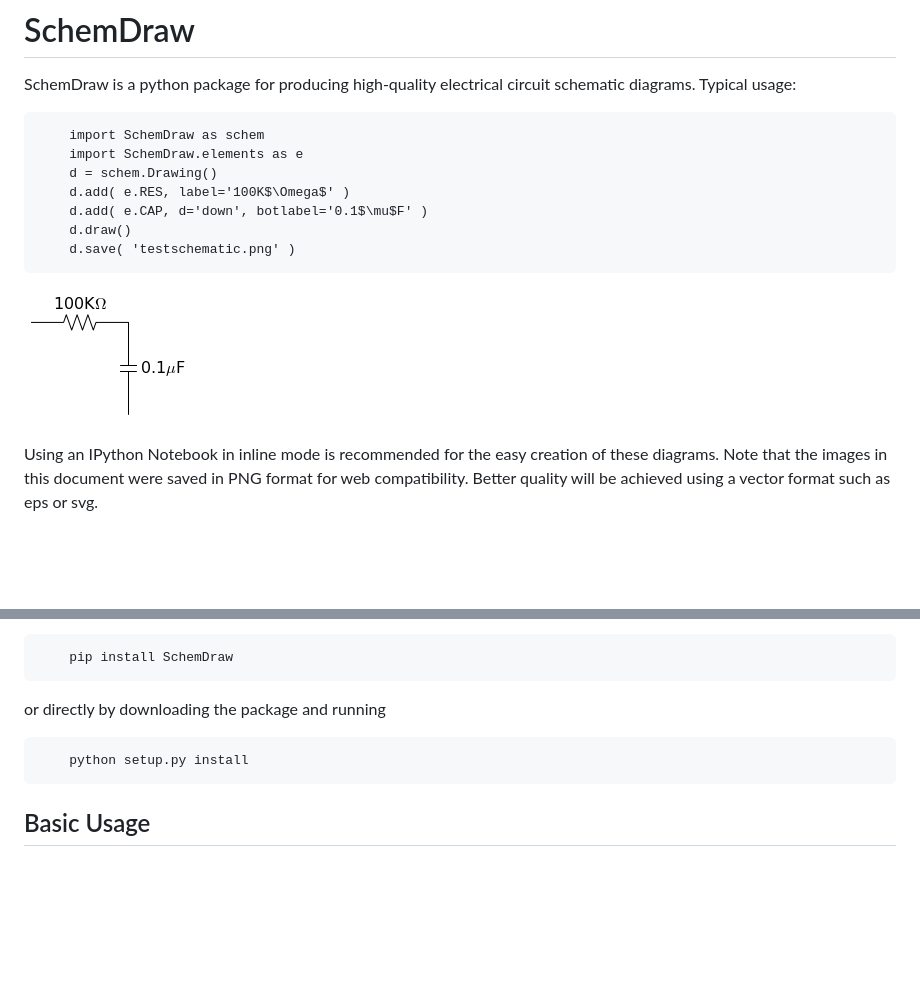
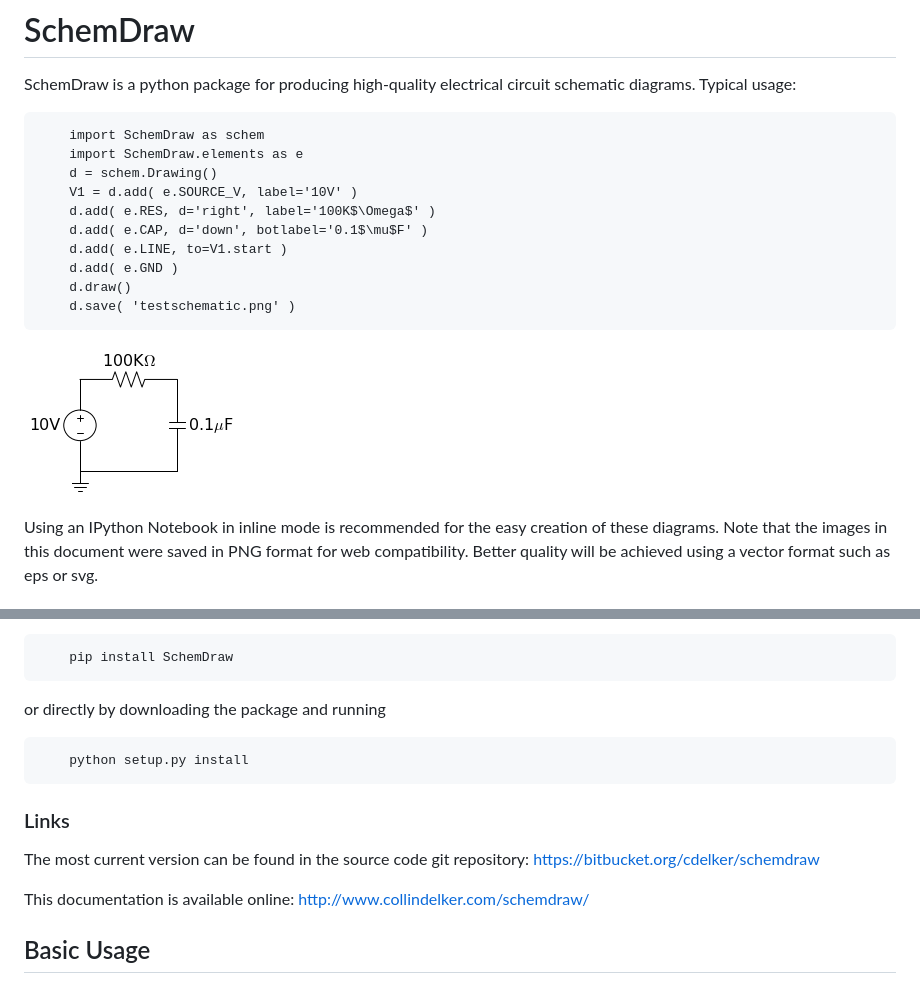
Before and after one commit to cdelker/schemdraw, a Markdown page: docs/SchemDraw.md, 2 parts joined by grey strips. Rendered like a GitHub page; pictures changed too: docs/img/testschematic.png; blank space fills up the shorter version.

Commit message:
Updated documentation with links.

```diff
--- a/docs/SchemDraw.md
+++ b/docs/SchemDraw.md
@@ -6,8 +6,11 @@ SchemDraw is a python package for producing high-quality electrical circuit sche
         import SchemDraw as schem
         import SchemDraw.elements as e
         d = schem.Drawing()
-        d.add( e.RES, label='100K$\Omega$' )
+        V1 = d.add( e.SOURCE_V, label='10V' )
+        d.add( e.RES, d='right', label='100K$\Omega$' )
         d.add( e.CAP, d='down', botlabel='0.1$\mu$F' )
+        d.add( e.LINE, to=V1.start )
+        d.add( e.GND )
         d.draw()
         d.save( 'testschematic.png' )
 
@@ -27,6 +30,15 @@ SchemDraw can be installed from pip using
 or directly by downloading the package and running
 
         python setup.py install
+
+
+### Links
+
+The most current version can be found in the source code git repository:
+https://bitbucket.org/cdelker/schemdraw
+
+This documentation is available online:
+http://www.collindelker.com/schemdraw/
 
 
 ## Basic Usage
```
Also changed, not shown: 4 other files.
